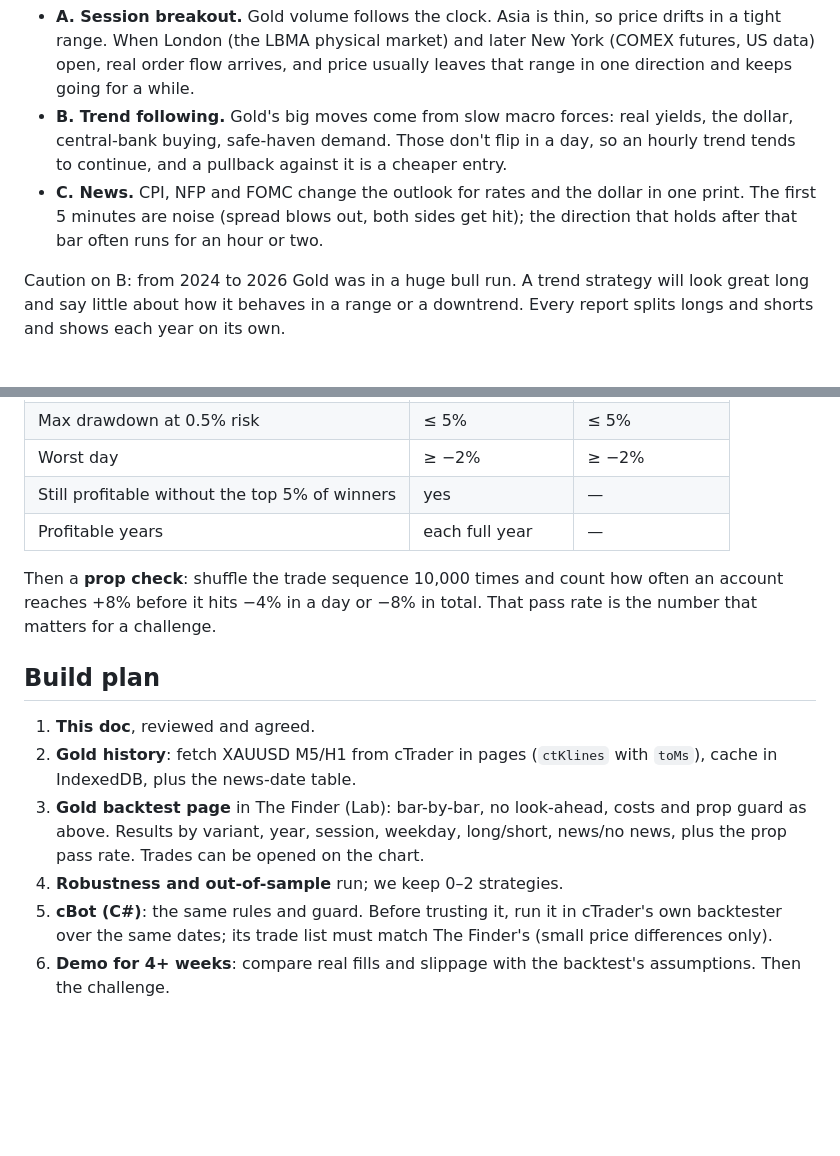
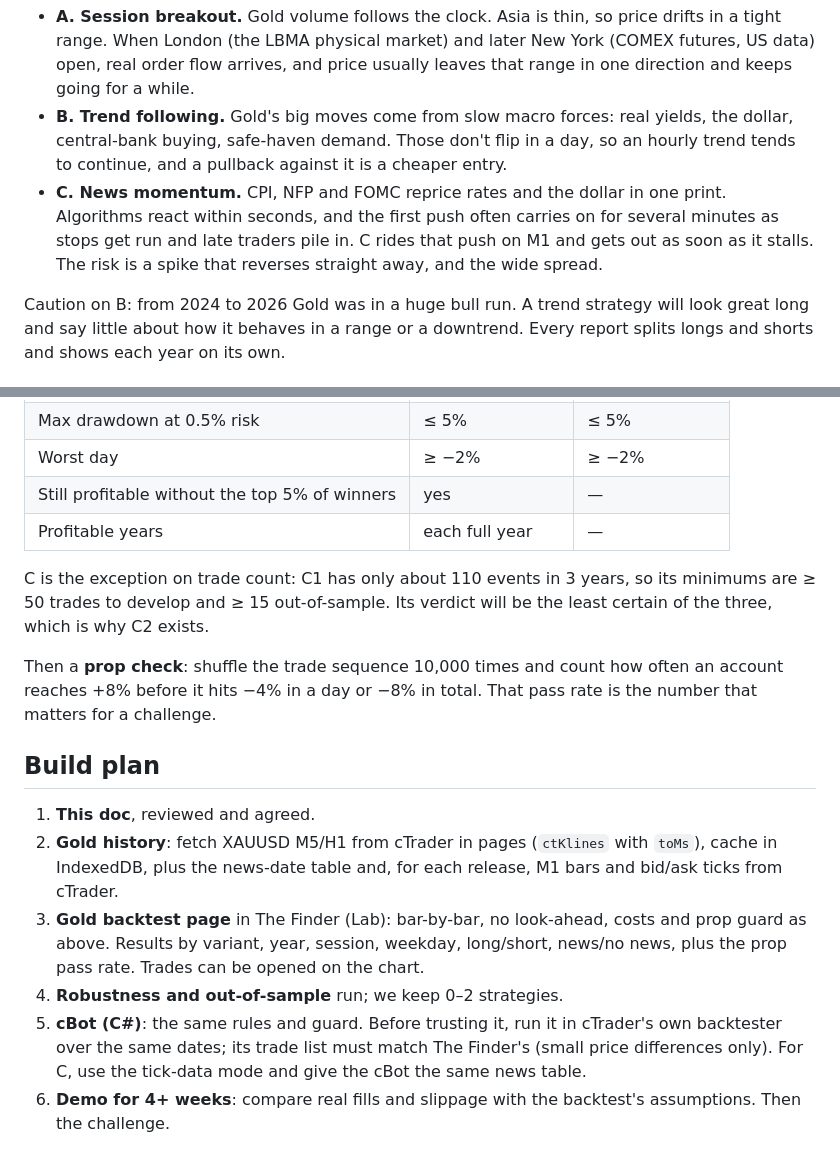
Before and after one commit to jasper-osita/alt-scanner, a Markdown page: docs/gold-bot.md, 2 parts joined by grey strips. Rendered like a GitHub page; blank space fills up the shorter version.

```diff
--- a/docs/gold-bot.md
+++ b/docs/gold-bot.md
@@ -27,8 +27,9 @@ a strategy whose results don't match its reason.
 - **B. Trend following.** Gold's big moves come from slow macro forces: real yields, the dollar, central-bank buying,
   safe-haven demand. Those don't flip in a day, so an hourly trend tends to continue, and a pullback against it
   is a cheaper entry.
-- **C. News.** CPI, NFP and FOMC change the outlook for rates and the dollar in one print. The first 5 minutes are
-  noise (spread blows out, both sides get hit); the direction that holds after that bar often runs for an hour or two.
+- **C. News momentum.** CPI, NFP and FOMC reprice rates and the dollar in one print. Algorithms react within
+  seconds, and the first push often carries on for several minutes as stops get run and late traders pile in. C rides
+  that push on M1 and gets out as soon as it stalls. The risk is a spike that reverses straight away, and the wide spread.
 
 Caution on B: from 2024 to 2026 Gold was in a huge bull run. A trend strategy will look great long and say little about
 how it behaves in a range or a downtrend. Every report splits longs and shorts and shows each year on its own.
@@ -137,6 +161,9 @@ A strategy goes forward only if, **after costs**:
 | Still profitable without the top 5% of winners | yes | — |
 | Profitable years | each full year | — |
 
+C is the exception on trade count: C1 has only about 110 events in 3 years, so its minimums are ≥ 50 trades
+to develop and ≥ 15 out-of-sample. Its verdict will be the least certain of the three, which is why C2 exists.
+
 Then a **prop check**: shuffle the trade sequence 10,000 times and count how often an account reaches +8% before
 it hits −4% in a day or −8% in total. That pass rate is the number that matters for a challenge.
 
@@ -144,12 +171,13 @@ it hits −4% in a day or −8% in total. That pass rate is the number that matt
 
 1. **This doc**, reviewed and agreed.
 2. **Gold history**: fetch XAUUSD M5/H1 from cTrader in pages (`ctKlines` with `toMs`), cache in IndexedDB, plus the
-   news-date table.
+   news-date table and, for each release, M1 bars and bid/ask ticks from cTrader.
 3. **Gold backtest page** in The Finder (Lab): bar-by-bar, no look-ahead, costs and prop guard as above. Results by
    variant, year, session, weekday, long/short, news/no news, plus the prop pass rate. Trades can be opened on the chart.
 4. **Robustness and out-of-sample** run; we keep 0–2 strategies.
 5. **cBot (C#)**: the same rules and guard. Before trusting it, run it in cTrader's own backtester over the same dates;
-   its trade list must match The Finder's (small price differences only).
+   its trade list must match The Finder's (small price differences only). For C, use the tick-data mode and give
+   the cBot the same news table.
 6. **Demo for 4+ weeks**: compare real fills and slippage with the backtest's assumptions. Then the challenge.
 
 ## Open questions (later)
```
Also changed, not shown: other parts of docs/gold-bot.md (+37 -14 lines).
